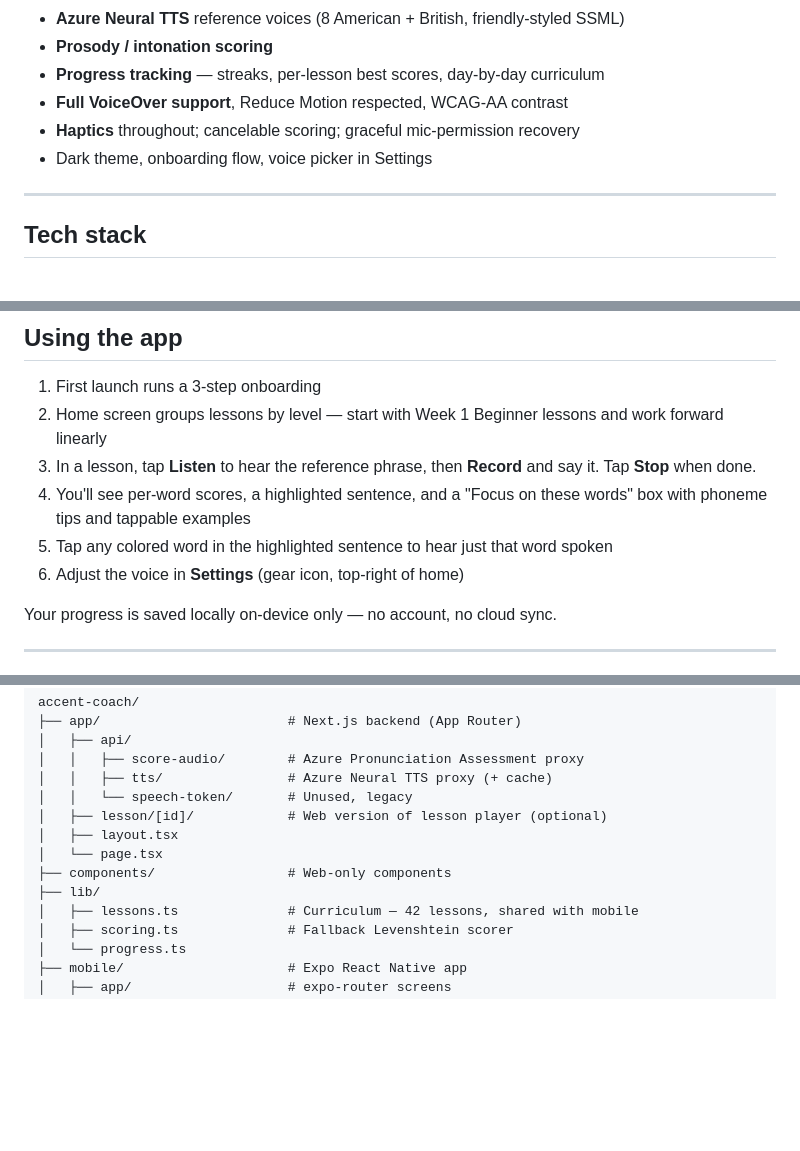
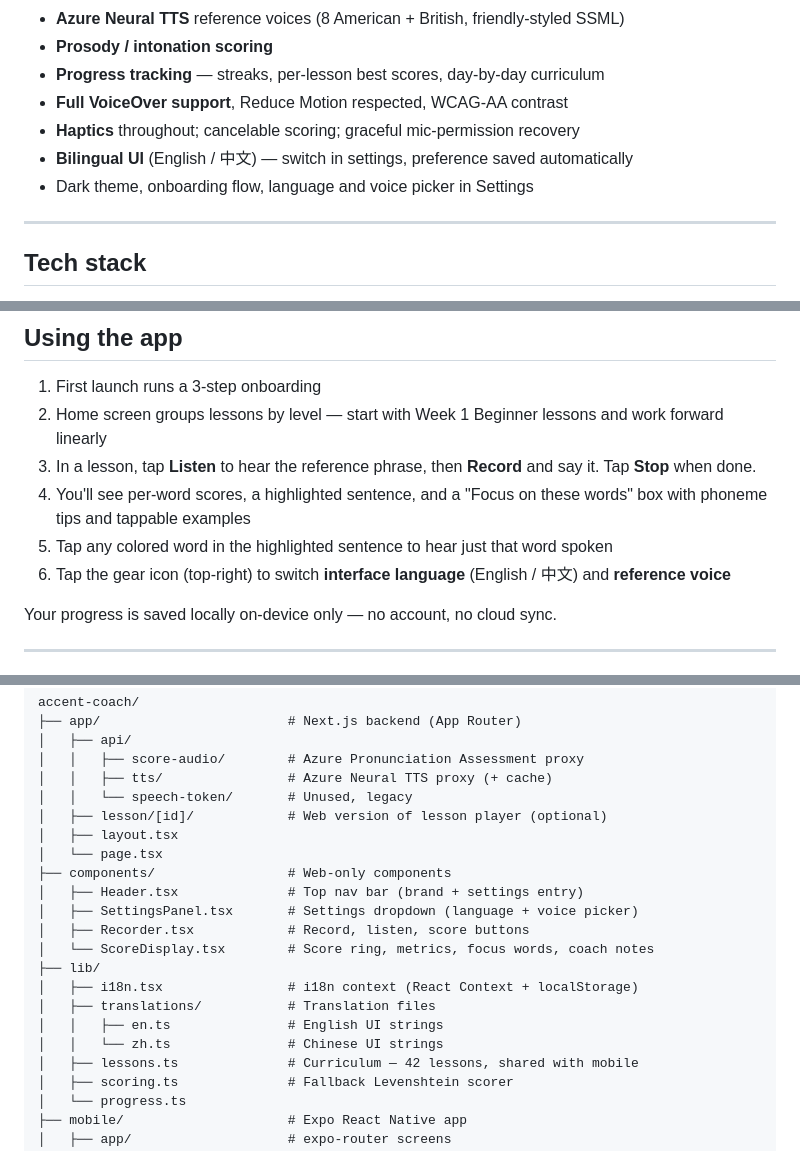
Before and after one commit to albertzhangz10/accent-coach, a Markdown page: README.en.md, 3 parts joined by grey strips. Drawn GitHub-style; blank space fills up the shorter version.

Commit message:
Update READMEs with bilingual UI and settings panel changes
Co-Authored-By: Claude Opus 4.6 (1M context) <noreply@anthropic.com>

```diff
--- a/README.en.md
+++ b/README.en.md
@@ -19,7 +19,8 @@ Built with Next.js (backend) and Expo / React Native (mobile). Runs on your phon
 - **Progress tracking** — streaks, per-lesson best scores, day-by-day curriculum
 - **Full VoiceOver support**, Reduce Motion respected, WCAG-AA contrast
 - **Haptics** throughout; cancelable scoring; graceful mic-permission recovery
-- Dark theme, onboarding flow, voice picker in Settings
+- **Bilingual UI** (English / 中文) — switch in settings, preference saved automatically
+- Dark theme, onboarding flow, language and voice picker in Settings
 
 ---
 
@@ -147,7 +148,7 @@ Metro will boot on port 8081. Leave this running too.
 3. In a lesson, tap **Listen** to hear the reference phrase, then **Record** and say it. Tap **Stop** when done.
 4. You'll see per-word scores, a highlighted sentence, and a "Focus on these words" box with phoneme tips and tappable examples
 5. Tap any colored word in the highlighted sentence to hear just that word spoken
-6. Adjust the voice in **Settings** (gear icon, top-right of home)
+6. Tap the gear icon (top-right) to switch **interface language** (English / 中文) and **reference voice**
 
 Your progress is saved locally on-device only — no account, no cloud sync.
 
@@ -166,7 +167,15 @@ accent-coach/
 │   ├── layout.tsx
 │   └── page.tsx
 ├── components/                 # Web-only components
+│   ├── Header.tsx              # Top nav bar (brand + settings entry)
+│   ├── SettingsPanel.tsx       # Settings dropdown (language + voice picker)
+│   ├── Recorder.tsx            # Record, listen, score buttons
+│   └── ScoreDisplay.tsx        # Score ring, metrics, focus words, coach notes
 ├── lib/
+│   ├── i18n.tsx                # i18n context (React Context + localStorage)
+│   ├── translations/           # Translation files
+│   │   ├── en.ts               # English UI strings
+│   │   └── zh.ts               # Chinese UI strings
 │   ├── lessons.ts              # Curriculum — 42 lessons, shared with mobile
 │   ├── scoring.ts              # Fallback Levenshtein scorer
 │   └── progress.ts
```
Also changed, not shown: README.md (+14 -5 lines).
